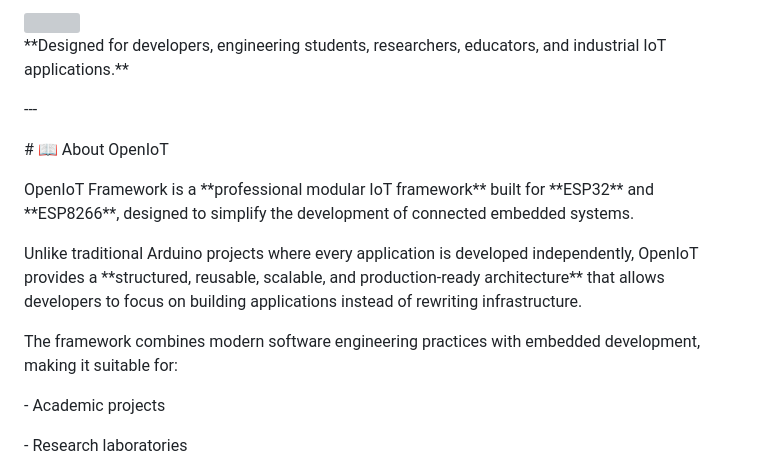
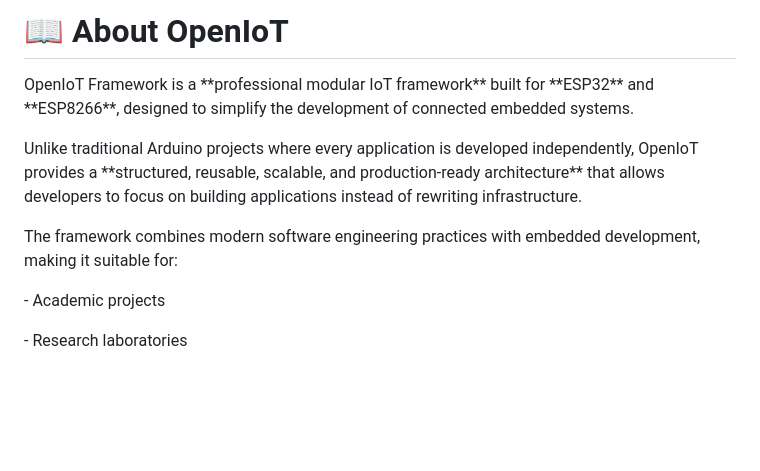
Before and after one commit to gmostofabd/OpenIoT, a Markdown page: README.md, the part around one of its changes. GitHub-like rendering; blank space fills up the shorter version; grey boxes are pictures that could not be loaded.

```diff
--- a/README.md
+++ b/README.md
@@ -38,34 +22,11 @@
-<img src="assets/images/banner.png" width="100%">
-
-
-
-\*\*Designed for developers, engineering students, researchers, educators, and industrial IoT applications.\*\*
-
-
-
-</div>
-
-
-
-\---
-
-
-
-\# 📖 About OpenIoT
-
+# 📖 About OpenIoT
 
 
 OpenIoT Framework is a \*\*professional modular IoT framework\*\* built for \*\*ESP32\*\* and \*\*ESP8266\*\*, designed to simplify the development of connected embedded systems.
 
-
-
 Unlike traditional Arduino projects where every application is developed independently, OpenIoT provides a \*\*structured, reusable, scalable, and production-ready architecture\*\* that allows developers to focus on building applications instead of rewriting infrastructure.
 
-
-
 The framework combines modern software engineering practices with embedded development, making it suitable for:
-
-
 
 \- Academic projects
 
```
Also changed, not shown: other parts of README.md (+8 -24 lines).
